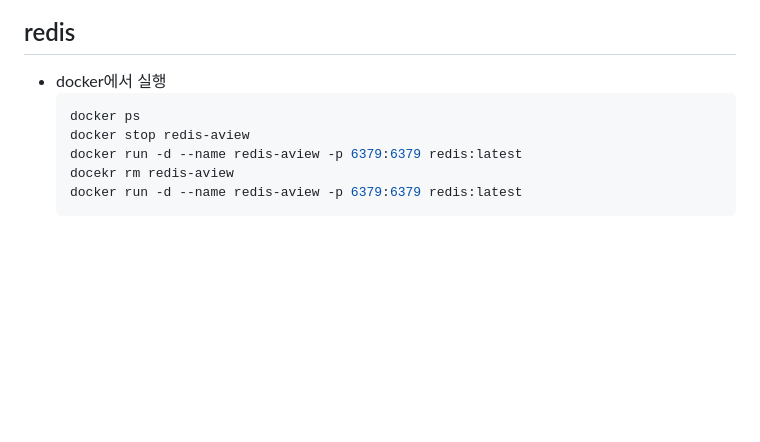
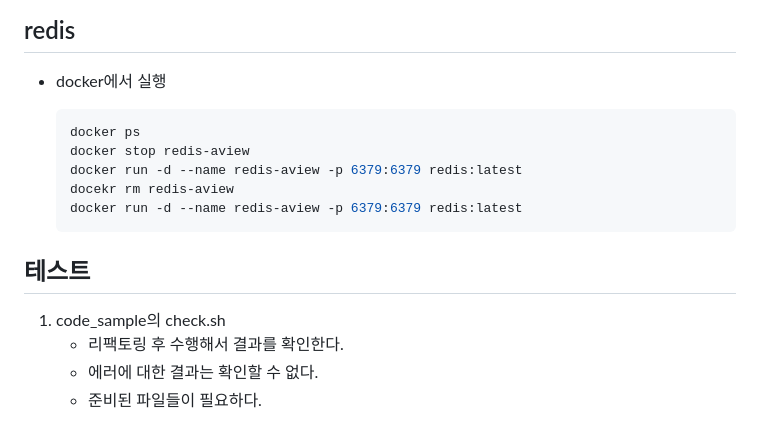
Before and after one commit to KimDoYoung/a-view, a Markdown page: README.md, the part around one of its changes. Drawn GitHub-style; blank space fills up the shorter version.

Commit message:
docs: README.md 내용 수정 및 테스트 섹션 추가

````diff
--- a/README.md
+++ b/README.md
@@ -142,6 +146,7 @@ http://a-view-host:8003/aview?url=http://asset-erp-user-host:8003/static/files/A
 ## redis
 
 - docker에서 실행
+
   ```bash
   docker ps
   docker stop redis-aview
@@ -149,3 +154,10 @@ http://a-view-host:8003/aview?url=http://asset-erp-user-host:8003/static/files/A
   docekr rm redis-aview
   docker run -d --name redis-aview -p 6379:6379 redis:latest
   ```
+
+## 테스트
+
+1. code_sample의 check.sh
+   - 리팩토링 후 수행해서 결과를 확인한다.
+   - 에러에 대한 결과는 확인할 수 없다.
+   - 준비된 파일들이 필요하다.
````
Also changed, not shown: other parts of README.md (+7 -3 lines).
